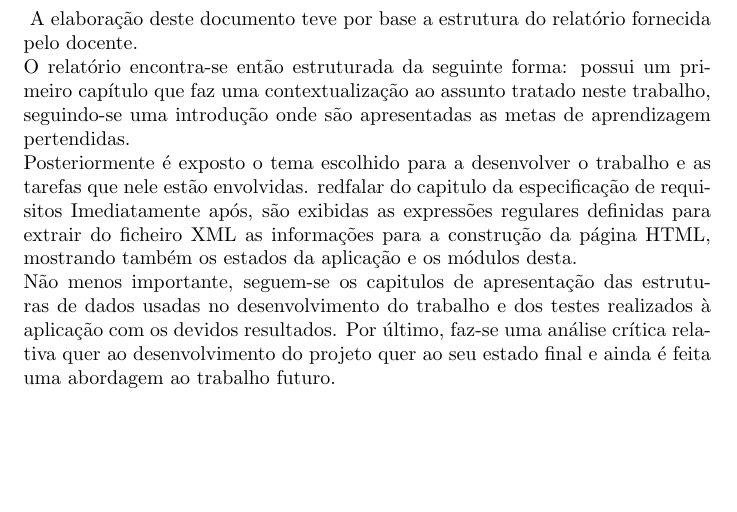
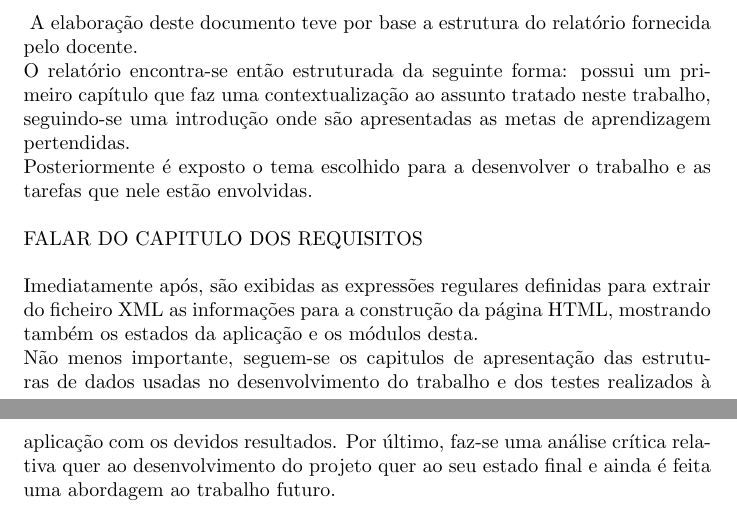
Before and after one commit to andre-geraldes/PL-Museu, a LaTeX document (relatório.tex): part of page 4 of 14 before the commit and two parts of pages 4 and 5 of 15 after it, the two joined at a grey line, cut so that both start at the same text, the shorter picture padded with empty space. The pictures show the PDF file relatório.pdf that the author committed with the source; the source files are stored in an older character set and shown here as Unicode.

Commit message:
parte que falta no relatz

```diff
--- a/relatório.tex
+++ b/relatório.tex
@@ -80,8 +80,9 @@ A resolução deste trabalho prático passa pelo desenvolvimento de um Filtro de
 \section*{Estrutura do Relatório} \
 A elaboração deste documento teve por base a estrutura do relatório fornecida pelo docente. \\
 O relatório encontra-se então estruturada da seguinte forma: possui um primeiro capítulo que faz uma contextualização ao assunto tratado neste trabalho, seguindo-se uma introdução onde são apresentadas as metas de aprendizagem pertendidas.\\
-Posteriormente é exposto o tema escolhido para a desenvolver o trabalho e as tarefas que nele estão envolvidas.
-{\color{red}falar do capitulo da especificação de requisitos}
+Posteriormente é exposto o tema escolhido para a desenvolver o trabalho e as tarefas que nele estão envolvidas.\\ \\
+FALAR DO CAPITULO DOS REQUISITOS
+\\ \\
 Imediatamente após, são exibidas as expressões regulares definidas para extrair do ficheiro XML as informações para a construção da página HTML, mostrando também os estados da aplicação e os módulos desta.\\
 Não menos importante, seguem-se os capitulos de apresentação das estruturas de dados usadas no desenvolvimento do trabalho e dos testes realizados à aplicação com os devidos resultados.
 Por último, faz-se uma análise crítica relativa quer ao desenvolvimento do projeto quer ao seu estado final e ainda é feita uma abordagem ao trabalho futuro.
```
Also changed, not shown: relatório.pdf, 4 other files.
